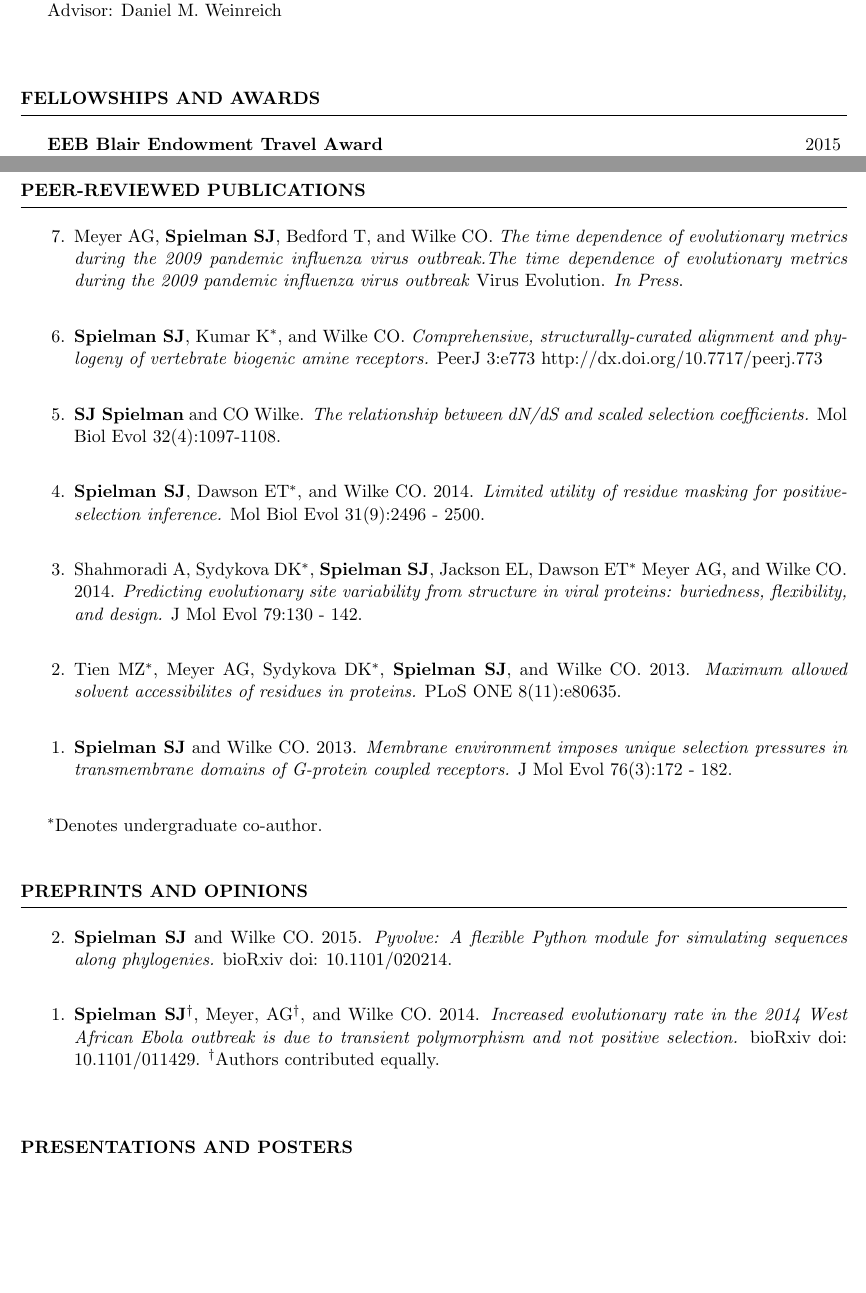
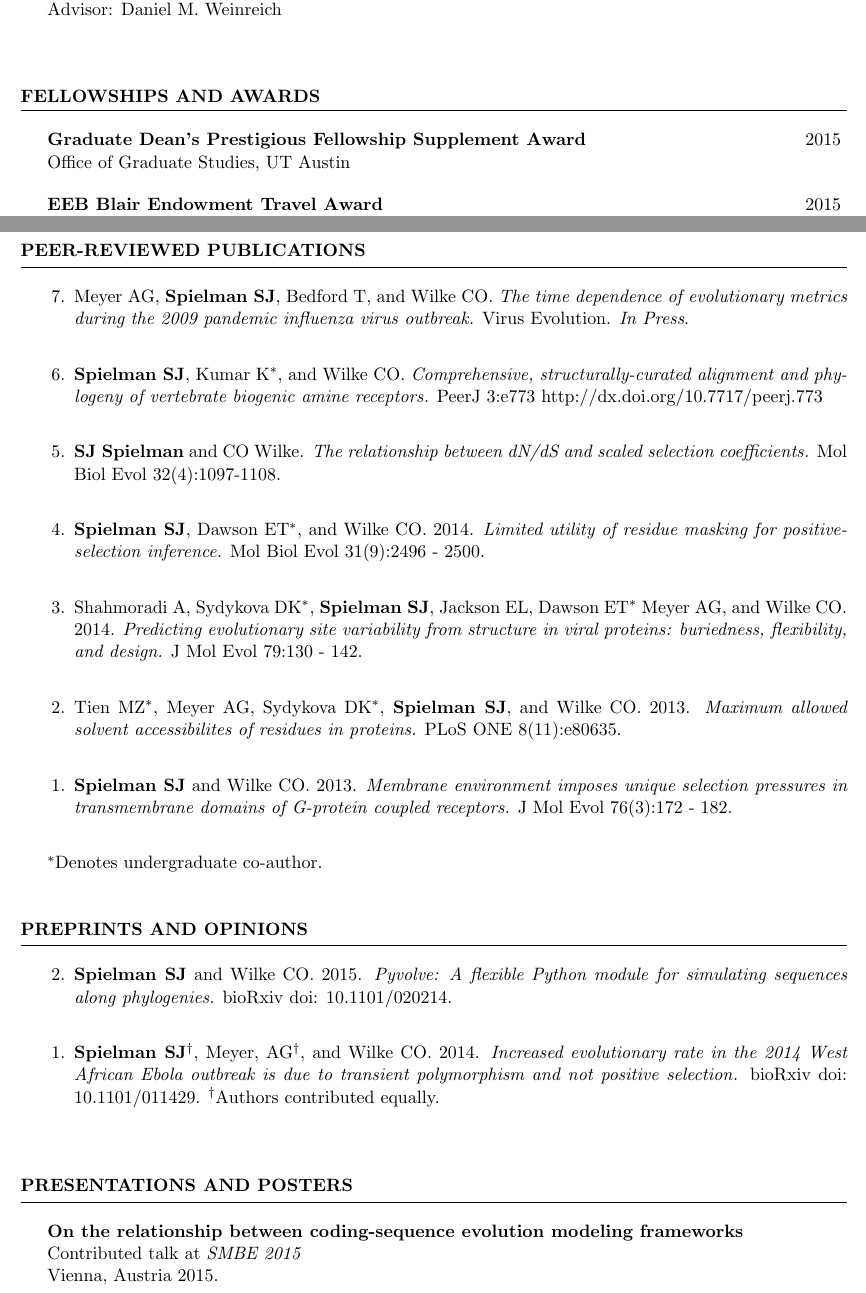
Before and after one commit to sjspielman/sjspielman.github.io, a LaTeX CV (files/CV_SJSpielman.tex): two parts of pages 1 and 2 of 3, joined at a grey line, cut so that both start at the same text, the shorter picture padded with empty space. Compiled offline with pdfLaTeX.

Commit message:
cv update

```diff
--- a/files/CV_SJSpielman.tex
+++ b/files/CV_SJSpielman.tex
@@ -81,6 +81,9 @@ Advisor: Daniel M. Weinreich \\
 \begin{rSection}{Fellowships and Awards}
 \vspace*{0.25cm}
 
+\begin{rSubsection}{Graduate Dean's Prestigious Fellowship Supplement Award}{2015}{Office of Graduate Studies, UT Austin}{}
+\end{rSubsection}
+
 \begin{rSubsection}{EEB Blair Endowment Travel Award}{2015}{Department of Integrative Biology, UT Austin}{}
 \end{rSubsection}
 
@@ -117,8 +120,7 @@ Advisor: Daniel M. Weinreich \\
 
 \begin{etaremune}[leftmargin=1.5em]
 
-\item Meyer AG, \textbf{Spielman SJ}, Bedford T, and Wilke CO.  \emph{The time dependence of evolutionary metrics during the 2009 pandemic influenza virus outbreak.The time dependence of evolutionary metrics
-during the 2009 pandemic influenza virus outbreak} Virus Evolution. \emph{In Press}. \\
+\item Meyer AG, \textbf{Spielman SJ}, Bedford T, and Wilke CO.  \emph{The time dependence of evolutionary metrics during the 2009 pandemic influenza virus outbreak.} Virus Evolution. \emph{In Press}. \\
 
 
 \item \textbf{Spielman SJ}, Kumar K$^\ast$, and Wilke CO.  \emph{Comprehensive, structurally-curated alignment and phylogeny of vertebrate biogenic amine receptors.} PeerJ 3:e773 http://dx.doi.org/10.7717/peerj.773 \\
@@ -185,6 +187,10 @@ positive selection.} bioRxiv doi: 10.1101/011429. $^\dagger$Authors contributed
 \begin{rSection}{Presentations and Posters}
 \vspace*{0.25cm}
 
+\textbf{On the relationship between coding-sequence evolution modeling frameworks}
+\\Contributed talk at \emph{SMBE 2015}
+\\ Vienna, Austria 2015.\\
+
 
 \textbf{How limited data and transient polymorphism influence evolutionary sequence analysis of EBOV genomes.}
 \\Invited poster at \emph{Modeling the Spread and Control of Ebola in West Africa: a rapid response workshop.}
```
Also changed, not shown: files/CV_SJSpielman.pdf, files/CV_SJSpielman.tex (2 more changed lines), 1 other file.
